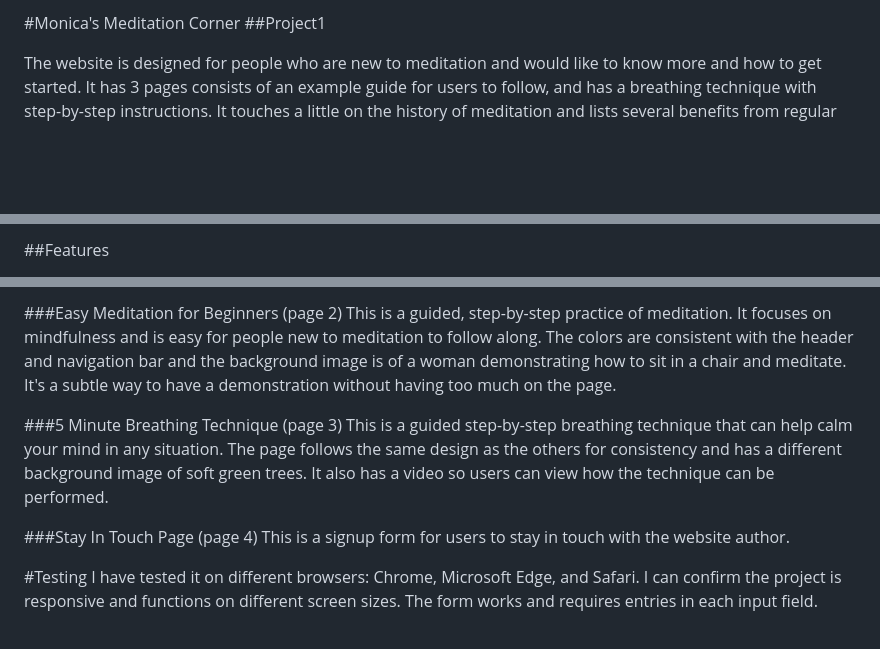
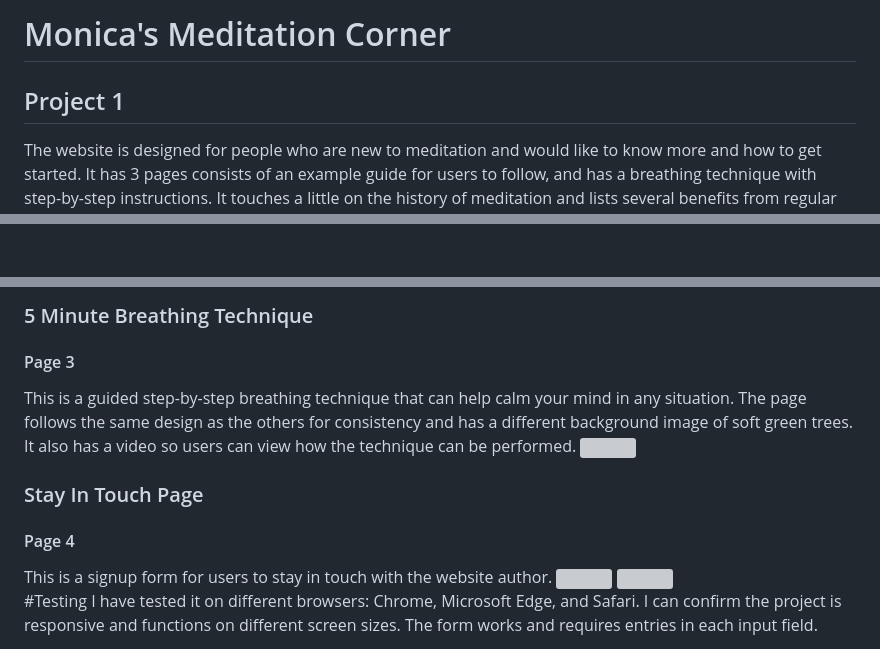
Before and after one commit to Code-Institute-Submissions/monicathomas8-project1, a Markdown page: README.md, 3 parts joined by grey strips. Rendered like a GitHub page; blank space fills up the shorter version; grey boxes are pictures that could not be loaded.

Commit message:
saved final readme

```diff
--- a/README.md
+++ b/README.md
@@ -1,5 +1,5 @@
-#Monica's Meditation Corner
-##Project1
+<h1>Monica's Meditation Corner</h1>
+<h2>Project 1</h2>
 
 The website is designed for people who are new to meditation and would like to know more and how to get started. It has 3 pages consists of an example guide for users to follow,  and has a breathing technique with step-by-step instructions. It touches a little on the history of meditation and lists several benefits from regular practice. It also shows how someone can fit meditation into a part of their day.
 
@@ -9,3 +9,2 @@ The site is targeted towards people who are new to meditation and have an intere
 
-##Features
 
@@ -22,12 +28,14 @@ The colors are consistent with the header and navigation bar and the background
 
-###Easy Meditation for Beginners (page 2)
-This is a guided, step-by-step practice of meditation. It focuses on mindfulness and is easy for people new to meditation to follow along. The colors are consistent with the header and navigation bar and the background image is of a woman demonstrating how to sit in a chair and meditate. It's a subtle way to have a demonstration without having too much on the page.
+<h3>5 Minute Breathing Technique</h3>
+<h4>Page 3</h4>
+This is a guided step-by-step breathing technique that can help calm your mind in any situation. The page follows the same design as the others for consistency and has a different background image of soft green trees. It also has a video so users can view how the technique can be performed.
+<img src="assets\images\breath.png">
 
-###5 Minute Breathing Technique (page 3)
-This is a guided step-by-step breathing technique that can help calm your mind in any situation. The page follows the same design as the others for consistency and has a different background image of soft green trees. It also has a video so users can view how the technique can be performed.
-
-###Stay In Touch Page (page 4)
+<h3>Stay In Touch Page </h3>
+<h4>Page 4</h4>
 This is a signup form for users to stay in touch with the website author.
+<img src="assets\images\intouch.png">
+<img src="assets\images\thanku.png">
 
 #Testing
 I have tested it on different browsers: Chrome, Microsoft Edge, and Safari.
```
Also changed, not shown: other parts of README.md (+19 -10 lines).
